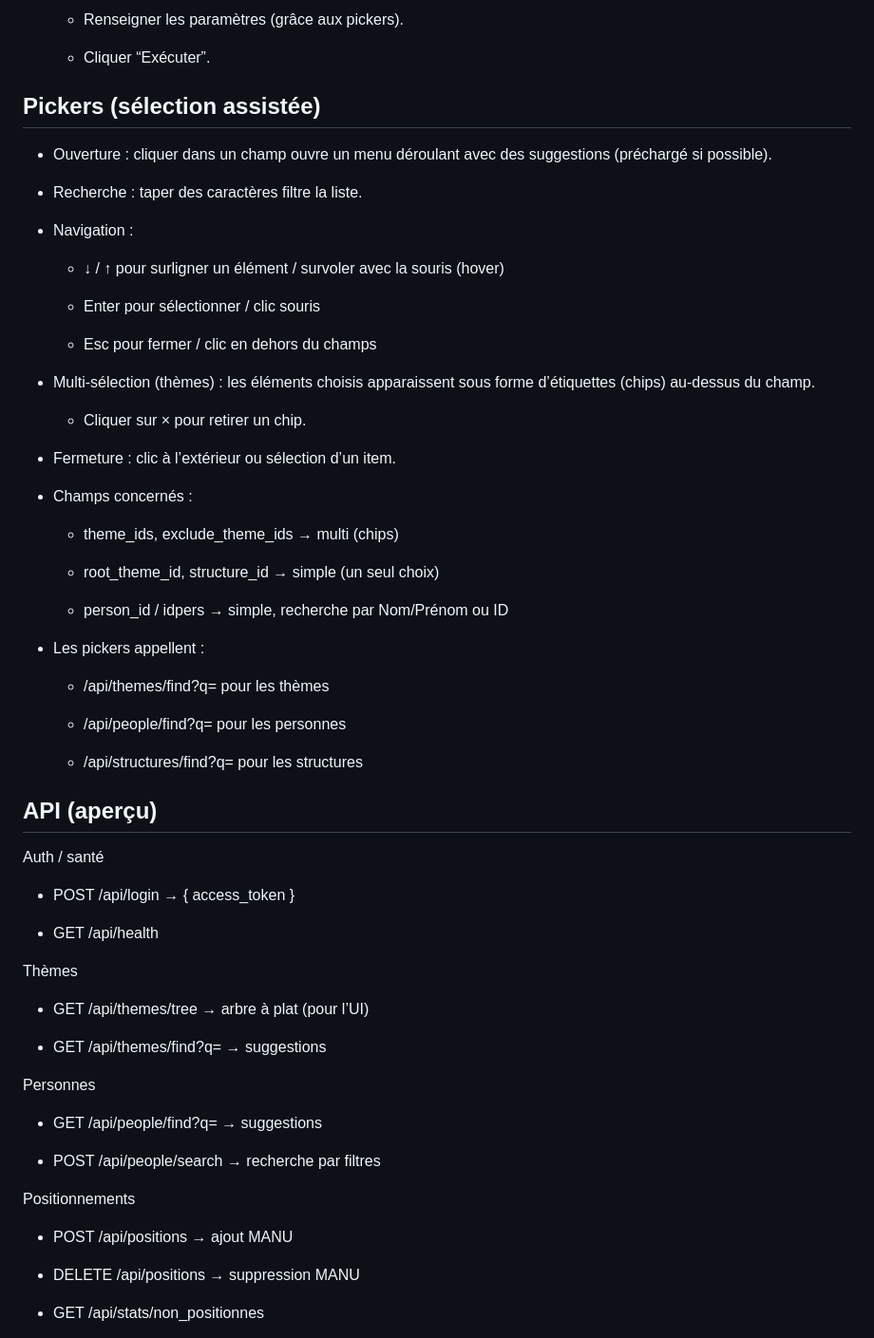
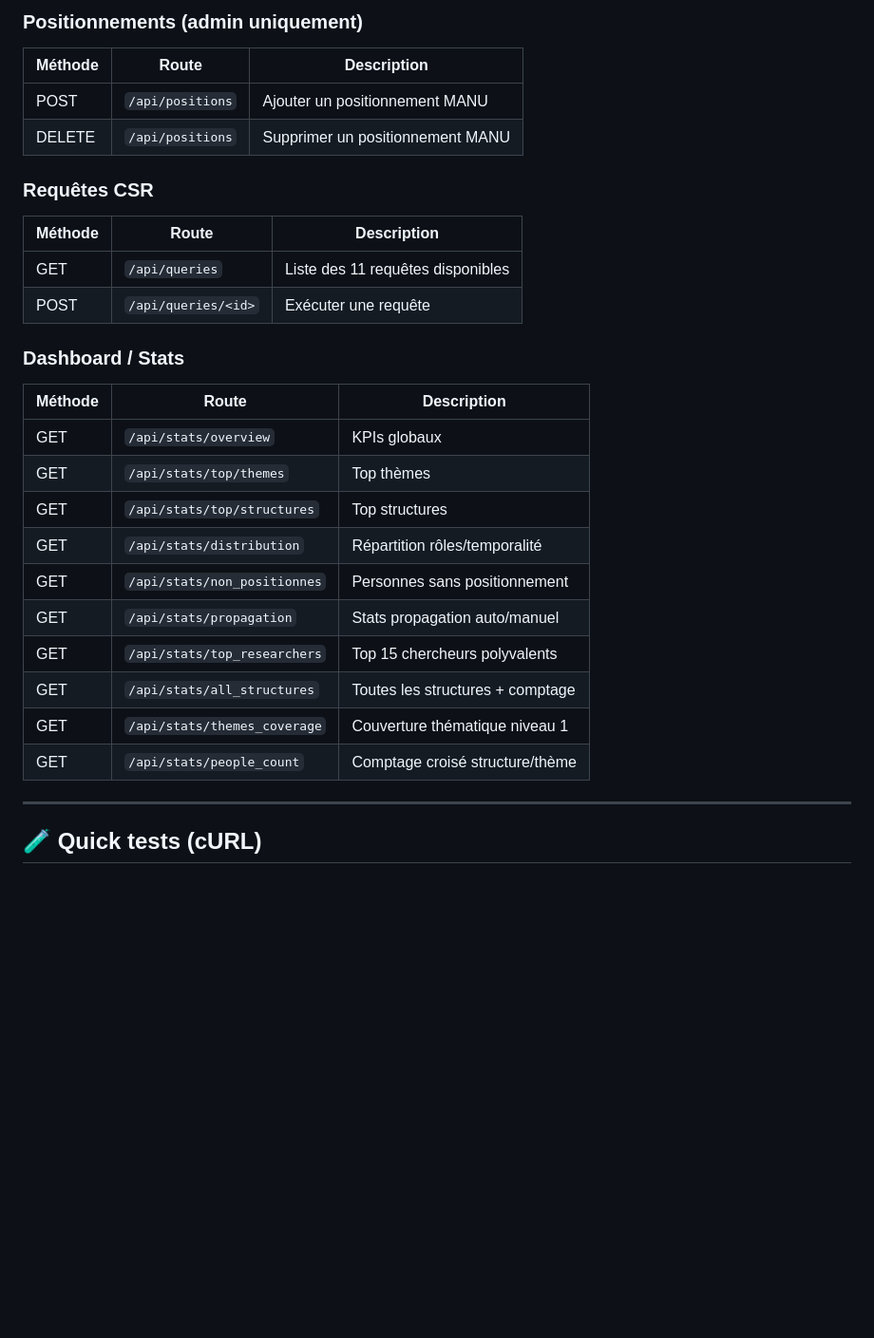
Before and after one commit to Lotfimln/Stage, a Markdown page: readme.md, the part around one of its changes. Shown at 95% size. GitHub-like rendering; blank space fills up the shorter version.

```diff
--- a/readme.md
+++ b/readme.md
@@ -117,69 +158,31 @@ py -m http.server 5500
 
-  - Renseigner les paramètres (grâce aux pickers).
+### Positionnements (admin uniquement)
+| Méthode | Route | Description |
+|---------|-------|-------------|
+| POST | `/api/positions` | Ajouter un positionnement MANU |
+| DELETE | `/api/positions` | Supprimer un positionnement MANU |
 
-  - Cliquer “Exécuter”.
+### Requêtes CSR
+| Méthode | Route | Description |
+|---------|-------|-------------|
+| GET | `/api/queries` | Liste des 11 requêtes disponibles |
+| POST | `/api/queries/<id>` | Exécuter une requête |
 
-## Pickers (sélection assistée)
+### Dashboard / Stats
+| Méthode | Route | Description |
+|---------|-------|-------------|
+| GET | `/api/stats/overview` | KPIs globaux |
+| GET | `/api/stats/top/themes` | Top thèmes |
+| GET | `/api/stats/top/structures` | Top structures |
+| GET | `/api/stats/distribution` | Répartition rôles/temporalité |
+| GET | `/api/stats/non_positionnes` | Personnes sans positionnement |
+| GET | `/api/stats/propagation` | Stats propagation auto/manuel |
+| GET | `/api/stats/top_researchers` | Top 15 chercheurs polyvalents |
+| GET | `/api/stats/all_structures` | Toutes les structures + comptage |
+| GET | `/api/stats/themes_coverage` | Couverture thématique niveau 1 |
+| GET | `/api/stats/people_count` | Comptage croisé structure/thème |
 
-- Ouverture : cliquer dans un champ ouvre un menu déroulant avec des suggestions (préchargé si possible).
+---
 
-- Recherche : taper des caractères filtre la liste.
+## 🧪 Quick tests (cURL)
 
-- Navigation :
-
-  - ↓ / ↑ pour surligner un élément / survoler avec la souris (hover)
-
-  - Enter pour sélectionner / clic souris
-
-  - Esc pour fermer / clic en dehors du champs
-
-- Multi-sélection (thèmes) : les éléments choisis apparaissent sous forme d’étiquettes (chips) au-dessus du champ.
-
-  - Cliquer sur × pour retirer un chip.
-
-- Fermeture : clic à l’extérieur ou sélection d’un item.
-
-- Champs concernés :
-
-  - theme_ids, exclude_theme_ids → multi (chips)
-
-  - root_theme_id, structure_id → simple (un seul choix)
-
-  - person_id / idpers → simple, recherche par Nom/Prénom ou ID
-
-- Les pickers appellent :
-
-  - /api/themes/find?q= pour les thèmes
-
-  - /api/people/find?q= pour les personnes
-
-  - /api/structures/find?q= pour les structures
-
-## API (aperçu)
-
-Auth / santé
-
-- POST /api/login → { access_token }
-
-- GET /api/health
-
-Thèmes
-
-- GET /api/themes/tree → arbre à plat (pour l’UI)
-
-- GET /api/themes/find?q= → suggestions
-
-Personnes
-
-- GET /api/people/find?q= → suggestions
-
-- POST /api/people/search → recherche par filtres
-
-Positionnements
-
-- POST /api/positions → ajout MANU
-
-- DELETE /api/positions → suppression MANU
-
-- GET /api/stats/non_positionnes
-
```
Also changed, not shown: other parts of readme.md (+150 -115 lines).
